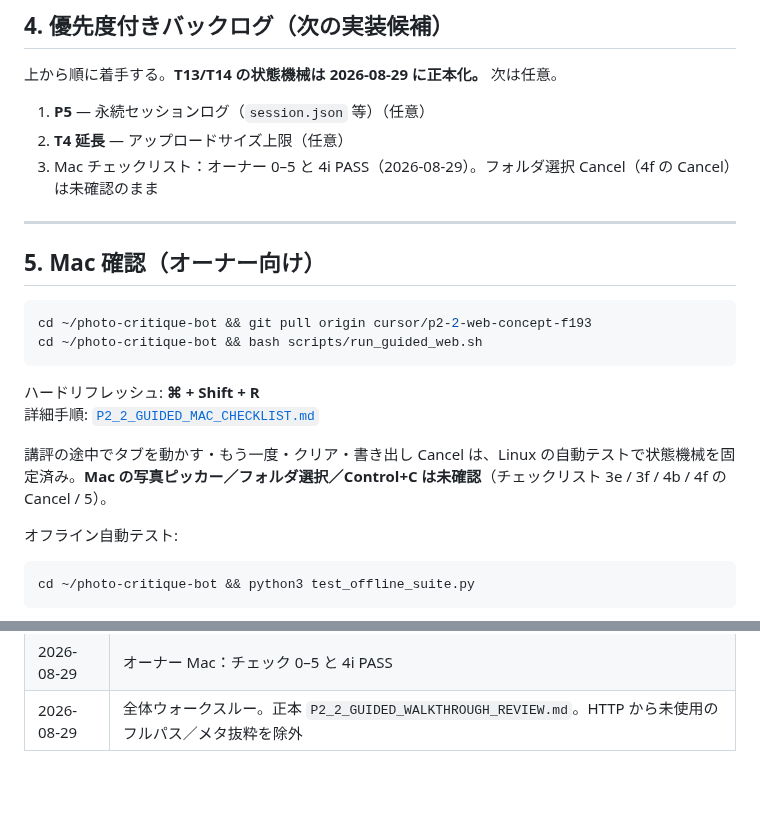
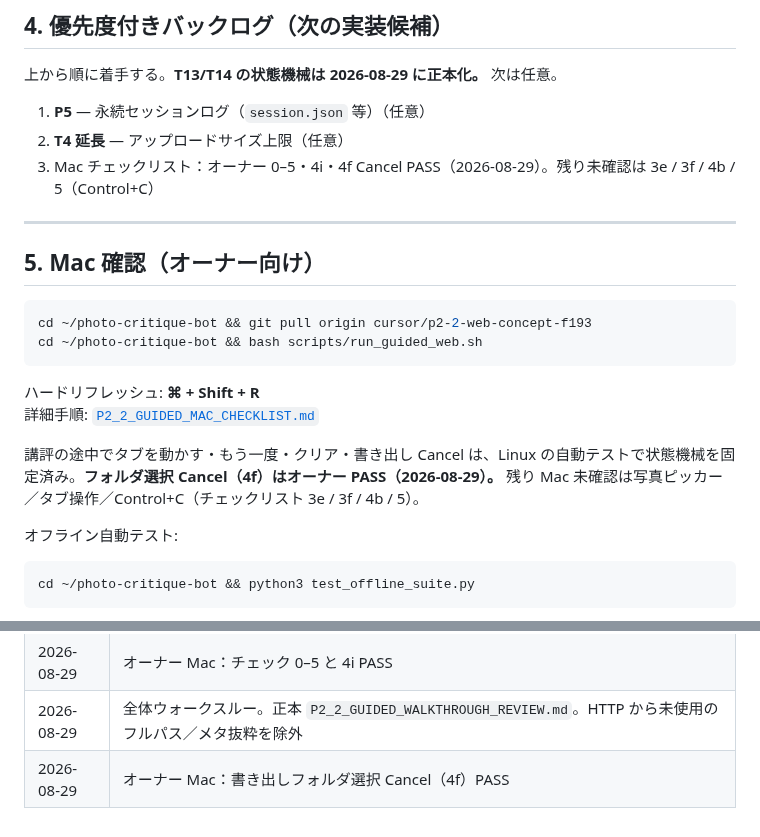
Before and after one commit to nktn-arch01/photo-critique-bot, a Markdown page: docs/P2_2_GUIDED_WEB_REVIEW_TODO.md, 2 parts joined by grey strips. Drawn GitHub-style; blank space fills up the shorter version.

```diff
--- a/docs/P2_2_GUIDED_WEB_REVIEW_TODO.md
+++ b/docs/P2_2_GUIDED_WEB_REVIEW_TODO.md
@@ -110,7 +110,7 @@
 
 1. **P5** — 永続セッションログ（`session.json` 等）（任意）
 2. **T4 延長** — アップロードサイズ上限（任意）
-3. Mac チェックリスト：オーナー 0–5 と 4i PASS（2026-08-29）。フォルダ選択 Cancel（4f の Cancel）は未確認のまま
+3. Mac チェックリスト：オーナー 0–5・4i・4f Cancel PASS（2026-08-29）。残り未確認は 3e / 3f / 4b / 5（Control+C）
 
 ---
 
@@ -124,7 +124,7 @@ cd ~/photo-critique-bot && bash scripts/run_guided_web.sh
 ハードリフレッシュ: **⌘ + Shift + R**
 詳細手順: [`P2_2_GUIDED_MAC_CHECKLIST.md`](P2_2_GUIDED_MAC_CHECKLIST.md)
 
-講評の途中でタブを動かす・もう一度・クリア・書き出し Cancel は、Linux の自動テストで状態機械を固定済み。**Mac の写真ピッカー／フォルダ選択／Control+C は未確認**（チェックリスト 3e / 3f / 4b / 4f の Cancel / 5）。
+講評の途中でタブを動かす・もう一度・クリア・書き出し Cancel は、Linux の自動テストで状態機械を固定済み。**フォルダ選択 Cancel（4f）はオーナー PASS（2026-08-29）。** 残り Mac 未確認は写真ピッカー／タブ操作／Control+C（チェックリスト 3e / 3f / 4b / 5）。
 
 オフライン自動テスト:
 
@@ -149,3 +149,4 @@ cd ~/photo-critique-bot && python3 test_offline_suite.py
 | 2026-08-29 | 「言葉にする」で読むへ移る前に前の講評表示を消す。タブ移動の描き戻しは維持 |
 | 2026-08-29 | オーナー Mac：チェック 0–5 と 4i PASS |
 | 2026-08-29 | 全体ウォークスルー。正本 `P2_2_GUIDED_WALKTHROUGH_REVIEW.md`。HTTP から未使用のフルパス／メタ抜粋を除外 |
+| 2026-08-29 | オーナー Mac：書き出しフォルダ選択 Cancel（4f）PASS |
```
Also changed, not shown: docs/P2_2_GUIDED_MAC_CHECKLIST.md (+1 -1 lines), docs/P2_2_GUIDED_WEB_HANDOFF_PROMPT.md (+1 -1 lines).
